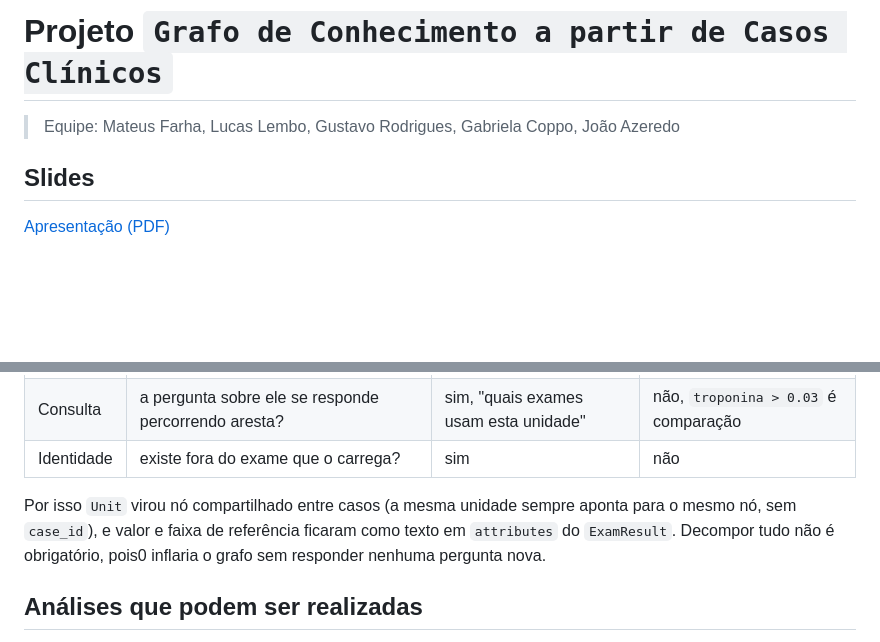
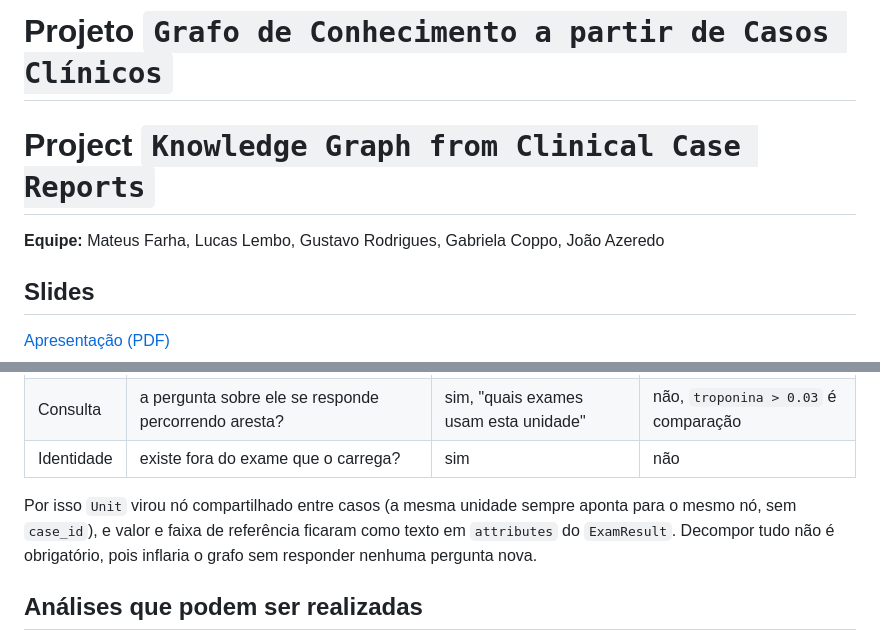
Before and after one commit to jrsbr/NLP-Projeto1, a Markdown page: README.md, 2 parts joined by grey strips. GitHub-like rendering; blank space fills up the shorter version.

```diff
--- a/README.md
+++ b/README.md
@@ -1,6 +1,7 @@
 # Projeto `Grafo de Conhecimento a partir de Casos Clínicos`
+# Project `Knowledge Graph from Clinical Case Reports`
 
-> Equipe: Mateus Farha, Lucas Lembo, Gustavo Rodrigues, Gabriela Coppo, João Azeredo
+**Equipe:** Mateus Farha, Lucas Lembo, Gustavo Rodrigues, Gabriela Coppo, João Azeredo
 
 ## Slides
 
@@ -260,7 +261,7 @@ que mediu `0.04 ng/mL`:
 
 Por isso `Unit` virou nó compartilhado entre casos (a mesma unidade sempre
 aponta para o mesmo nó, sem `case_id`), e valor e faixa de referência ficaram
-como texto em `attributes` do `ExamResult`. Decompor tudo não é obrigatório, pois0
+como texto em `attributes` do `ExamResult`. Decompor tudo não é obrigatório, pois
 inflaria o grafo sem responder nenhuma pergunta nova.
 
 ## Análises que podem ser realizadas
```
Also changed, not shown: other parts of README.md (+13 -5 lines), pipelines/README.md (added, +9 -0 lines), assets/images/distribuicao-grafo.png, 8 other files.
